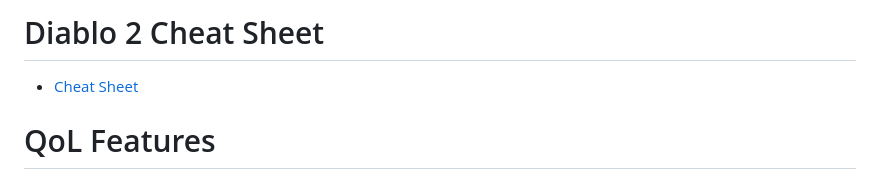
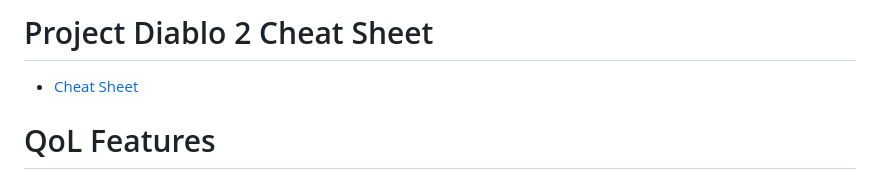
Before and after one commit to bethington/pd2_cheat_sheet, a Markdown page: README.md, the part around one of its changes. GitHub-like rendering.

```diff
--- a/README.md
+++ b/README.md
@@ -1,2 +1,2 @@
-# Diablo 2 Cheat Sheet
+# Project Diablo 2 Cheat Sheet
 
```
Also changed, not shown: other parts of README.md (+1 -1 lines).
